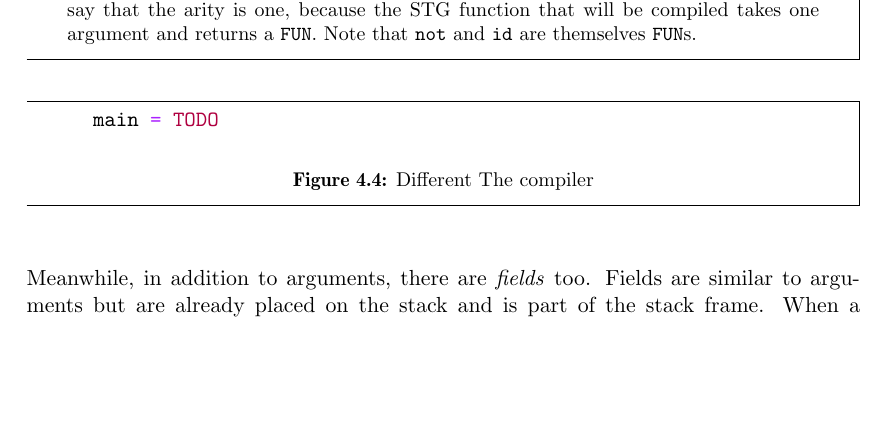
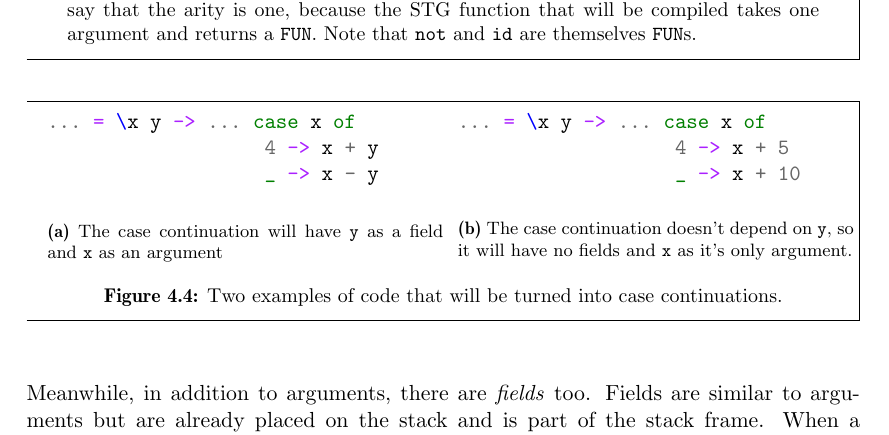
Before and after one commit to Tarrasch/exjobb, a LaTeX thesis (report/main.tex, which reads report/include/execution-stack.tex): part of page 19 of 24, cut so that both start at the same text, the shorter picture padded with empty space. Compiled offline with pdfLaTeX.

Commit message:
Fix TODO about fields and arguments

```diff
--- a/report/include/execution-stack.tex
+++ b/report/include/execution-stack.tex
@@ -159,13 +159,32 @@ the stack could look like in figure TODO. Figure \ref{fig:field_and_arguments} s
 of Haskell code that will compile to code for info tables
 of stack frames that have both fields and arguments.
 
+
 \begin{figure}
 \begin{mdframed}
-  \begin{minted}{Haskell}
-    main = TODO
-  \end{minted}
-  \caption{Different The compiler}
-  \label{fig:field_and_arguments}
+        \begin{subfigure}[t]{0.5\textwidth}
+          \begin{minted}{haskell}
+... = \x y -> ... case x of
+                   4 -> x + y
+                   _ -> x - y
+          \end{minted}
+          \caption{The case continuation will have \texttt{y} as a field
+and \texttt{x} as an argument}
+        \end{subfigure}
+    ~ %add desired spacing between images, e. g. ~, \quad, \qquad etc.
+    %(or a blank line to force the subfigure onto a new line)
+        \begin{subfigure}[t]{0.5\textwidth}
+          \begin{minted}{haskell}
+... = \x y -> ... case x of
+                   4 -> x + 5
+                   _ -> x + 10
+          \end{minted}
+          \caption{The case continuation doesn't depend on \texttt{y},
+so it will have no fields and \texttt{x} as it's only argument.}
+        \end{subfigure}
+  \caption{Two examples of code that will be turned into case
+continuations.}
+  \label{fig:tricky_arity}
 \end{mdframed}
 \end{figure}
 
```
